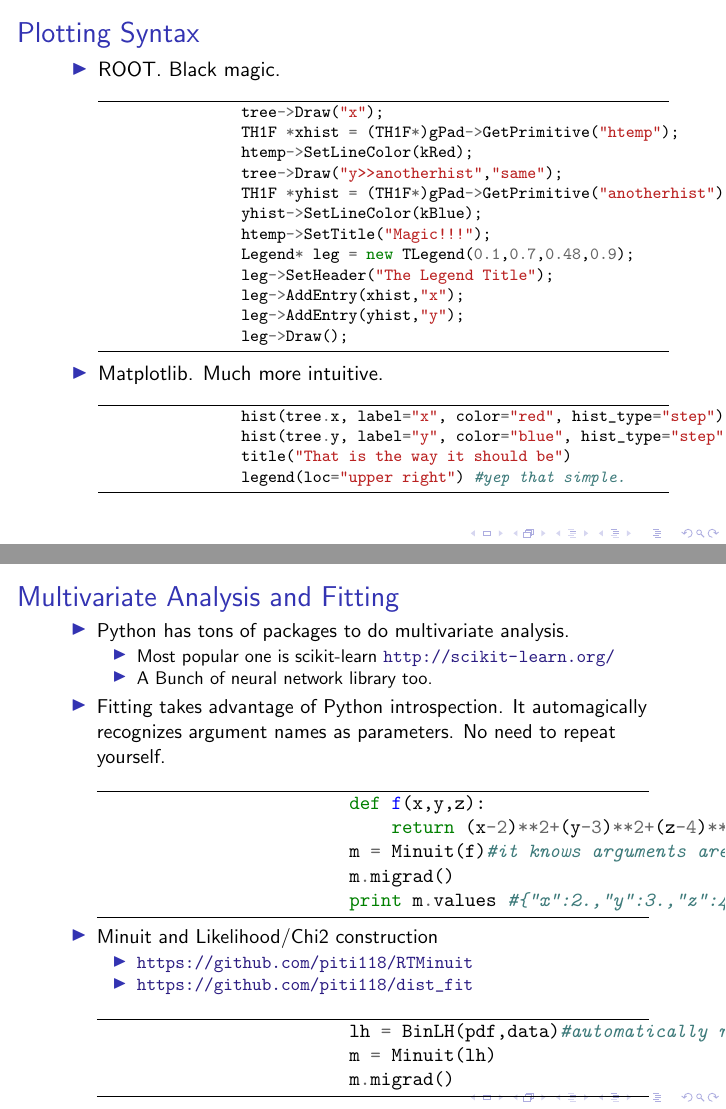
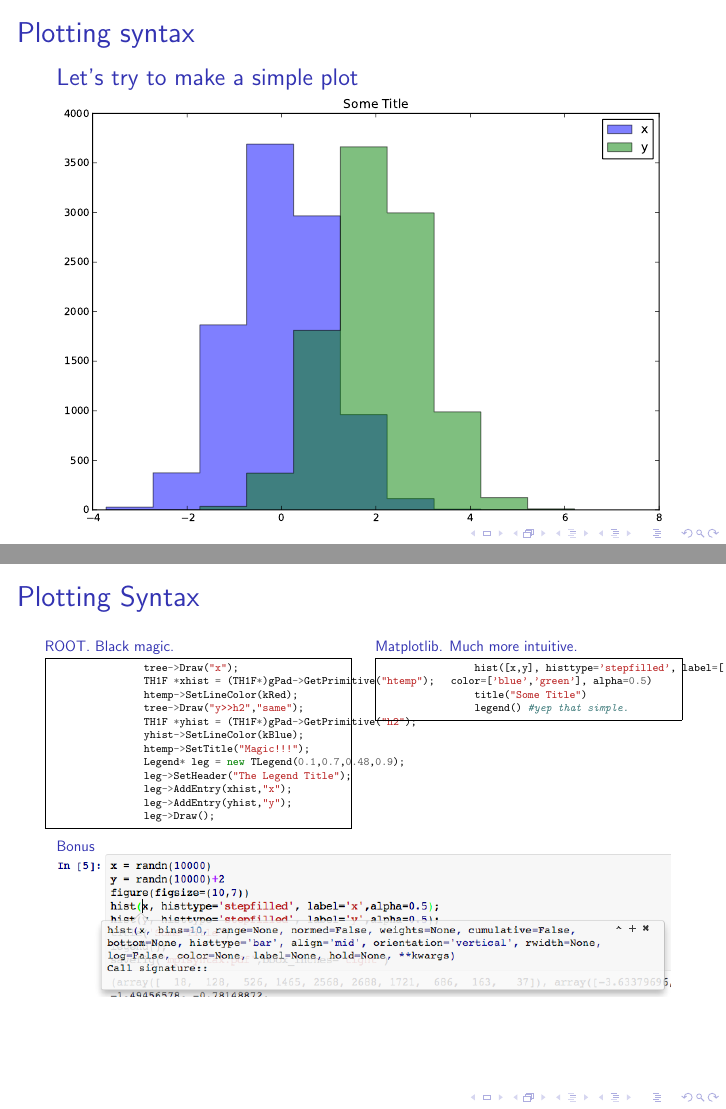
Before and after one commit to piti118/babar_python_tutorial, LaTeX slides (presentation/slides.tex): pages 9 and 10 of 10 before the commit and pages 9 and 10 of 11 after it, joined at a grey line. Compiled offline with pdfLaTeX.

Commit message:
update slides

```diff
--- a/presentation/slides.tex
+++ b/presentation/slides.tex
@@ -140,16 +142,22 @@ The material on the website is design so that you learn it by yourself. They are
 	\end{column}
 	\end{columns}
 \end{frame}
+\begin{frame}{Plotting syntax}
+\begin{block}{Let's try to make a simple plot}
+	\includegraphics[width=\textwidth]{pic/mplsyntax.pdf}
+\end{block}
+\end{frame}
 
-\begin{frame}[fragile, shrink=5]{Plotting Syntax}
-	\begin{itemize}
-	\item ROOT. Black magic.
-	\begin{minted}[fontsize=\footnotesize, frame=lines]{c++}
+\begin{frame}[fragile, shrink=37]{Plotting Syntax}
+	\begin{columns}[t]
+	\begin{column}{0.5\textwidth}
+	\begin{block}{ROOT. Black magic.}
+	\begin{minted}[fontsize=\footnotesize, frame=single]{c++}
 		tree->Draw("x");
 		TH1F *xhist = (TH1F*)gPad->GetPrimitive("htemp");
 		htemp->SetLineColor(kRed);
-		tree->Draw("y>>anotherhist","same");
-		TH1F *yhist = (TH1F*)gPad->GetPrimitive("anotherhist");
+		tree->Draw("y>>h2","same");
+		TH1F *yhist = (TH1F*)gPad->GetPrimitive("h2");
 		yhist->SetLineColor(kBlue);
 		htemp->SetTitle("Magic!!!");
 		Legend* leg = new TLegend(0.1,0.7,0.48,0.9);
@@ -158,14 +166,22 @@ The material on the website is design so that you learn it by yourself. They are
 		leg->AddEntry(yhist,"y");
 		leg->Draw();
 	\end{minted}
-	\item Matplotlib. Much more intuitive.
-		\begin{minted}[fontsize=\footnotesize, frame=lines]{python}
-		hist(tree.x, label="x", color="red", hist_type="step")
-		hist(tree.y, label="y", color="blue", hist_type="step")
-		title("That is the way it should be")
-		legend(loc="upper right") #yep that simple.
+	\end{block}
+	\end{column}
+	\begin{column}{0.5\textwidth}
+	\begin{block}{Matplotlib. Much more intuitive.}
+		\begin{minted}[fontsize=\footnotesize, frame=single]{python}
+		hist([x,y], histtype='stepfilled', label=['x','y'],
+            color=['blue','green'], alpha=0.5)
+		title("Some Title")
+		legend() #yep that simple.
 		\end{minted}
-	\end{itemize}
+	\end{block}
+	\end{column}
+	\end{columns}
+	\begin{block}{Bonus}
+	\includegraphics[width=\textwidth]{pic/ipython_doc.png}
+	\end{block}
 \end{frame}
 
 \begin{frame}[fragile, shrink=5]{Multivariate Analysis and Fitting}
@@ -186,11 +202,10 @@ The material on the website is design so that you learn it by yourself. They are
 			m.migrad()
 			print m.values #{"x":2.,"y":3.,"z":4.}
 		\end{minted}
-	\item Minuit and Likelihood/Chi2 construction
+	\item Minuit and Likelihood/Chi2 construction. With introspection and much more.
 		\begin{itemize}
 			\item \url{https://github.com/piti118/RTMinuit}
 			\item \url{https://github.com/piti118/dist_fit}
 
 		\end{itemize}
 		\begin{minted}[frame=lines]{python}
-			lh = BinLH(pdf,data)#automatically read pdf arguments
```
Also changed, not shown: presentation/pic/inumpy.png (added), presentation/pic/ipython_doc.png (added), presentation/pic/mplsyntax.pdf (added), presentation/slides.pdf, presentation/slides.tex (31 more changed lines).
